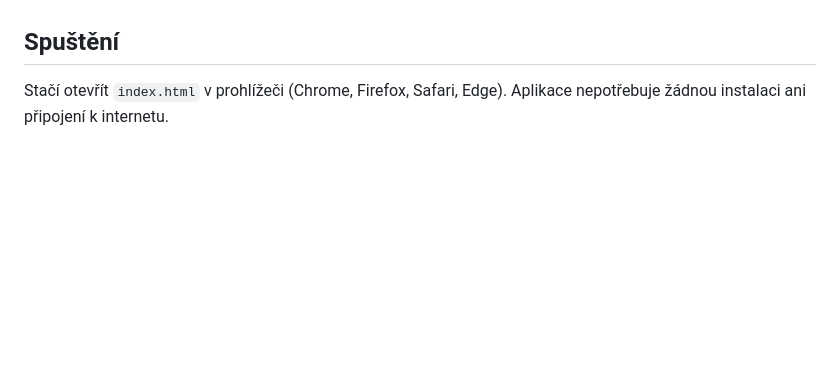
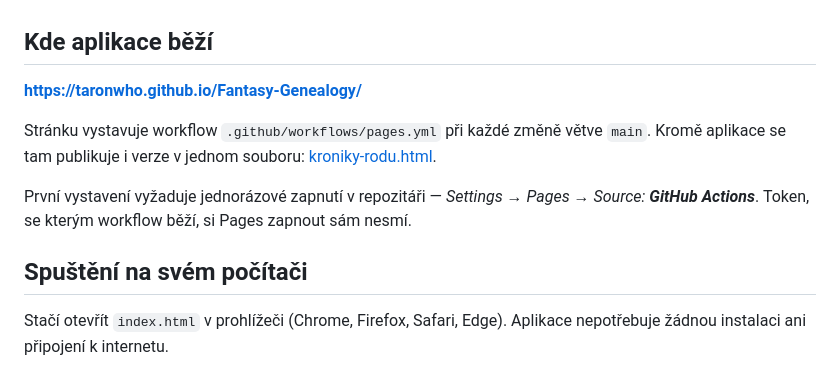
Before and after one commit to taronwho/Fantasy-Genealogy, a Markdown page: README.md, the part around the change. GitHub-like rendering; blank space fills up the shorter version.

Commit message:
README: adresa vystavené aplikace a zapnutí Pages

```diff
--- a/README.md
+++ b/README.md
@@ -30,7 +30,19 @@ ve formátu A5 nebo A4 — tak, aby se dal vložit do knihy nebo herního manuá
 - **Zálohy** — všechny rody se dají uložit do jednoho souboru JSON a zase načíst
   (přenos mezi počítači, sdílení se spoluautory).
 
-## Spuštění
+## Kde aplikace běží
+
+**https://taronwho.github.io/Fantasy-Genealogy/**
+
+Stránku vystavuje workflow `.github/workflows/pages.yml` při každé změně větve
+`main`. Kromě aplikace se tam publikuje i verze v jednom souboru:
+[kroniky-rodu.html](https://taronwho.github.io/Fantasy-Genealogy/kroniky-rodu.html).
+
+První vystavení vyžaduje jednorázové zapnutí v repozitáři — *Settings → Pages →
+Source: **GitHub Actions***. Token, se kterým workflow běží, si Pages zapnout
+sám nesmí.
+
+## Spuštění na svém počítači
 
 Stačí otevřít `index.html` v prohlížeči (Chrome, Firefox, Safari, Edge).
 Aplikace nepotřebuje žádnou instalaci ani připojení k internetu.
```
